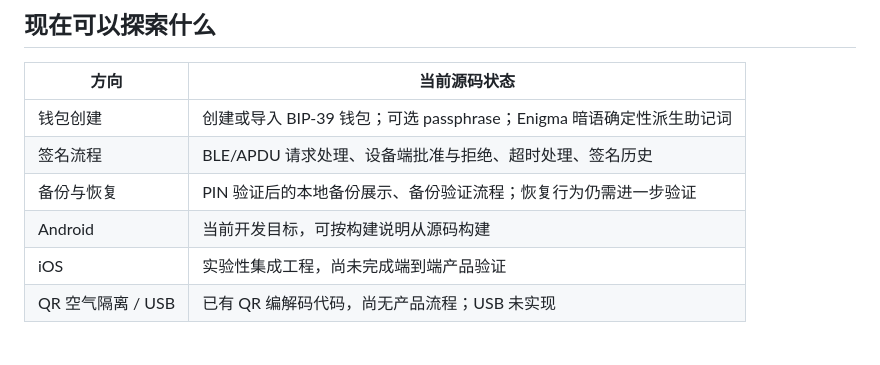
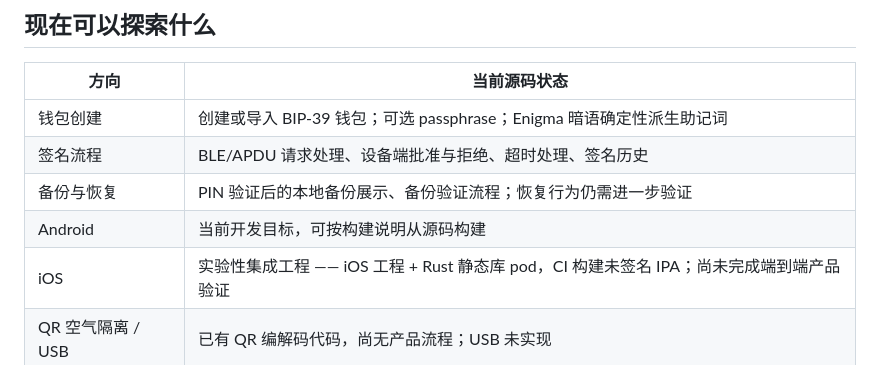
Before and after one commit to blockchain-dev-tools/open-ledger-app, a Markdown page: README.zh-CN.md, the part around the change. Rendered like a GitHub page.

```diff
--- a/README.zh-CN.md
+++ b/README.zh-CN.md
@@ -63,7 +63,7 @@ flowchart LR
 | 签名流程 | BLE/APDU 请求处理、设备端批准与拒绝、超时处理、签名历史 |
 | 备份与恢复 | PIN 验证后的本地备份展示、备份验证流程；恢复行为仍需进一步验证 |
 | Android | 当前开发目标，可按构建说明从源码构建 |
-| iOS | 实验性集成工程，尚未完成端到端产品验证 |
+| iOS | 实验性集成工程 —— iOS 工程 + Rust 静态库 pod，CI 构建未签名 IPA；尚未完成端到端产品验证 |
 | QR 空气隔离 / USB | 已有 QR 编解码代码，尚无产品流程；USB 未实现 |
 
 ### 有链实现，不等于已经兼容
```
Also changed, not shown: README.md (+1 -1 lines).
